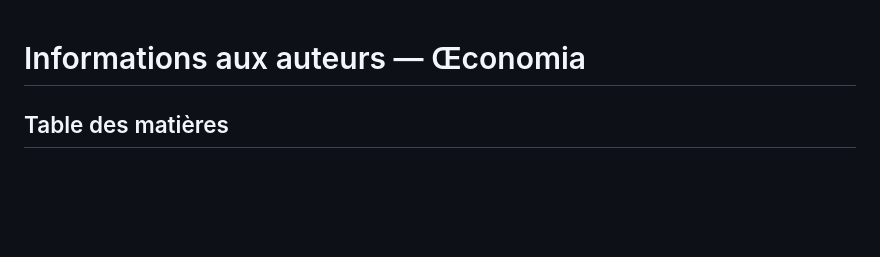
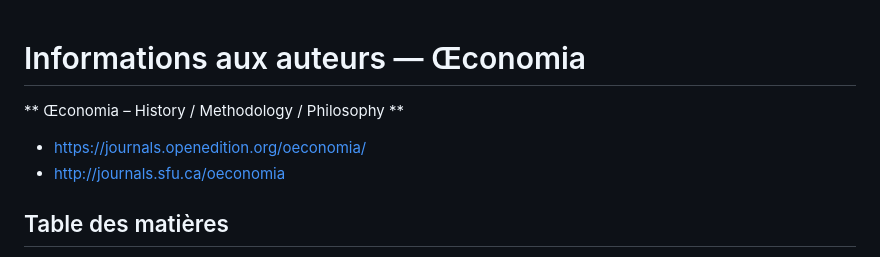
Before and after one commit to MinhHaDuong/Oeconomia-Climate-finance, a Markdown page: docs/Informations aux auteurs.md, the part around the change. Rendered like a GitHub page; blank space fills up the shorter version.

```diff
--- a/docs/Informations aux auteurs.md
+++ b/docs/Informations aux auteurs.md
@@ -1,4 +1,8 @@
 # Informations aux auteurs — Œconomia
+
+** Œconomia – History / Methodology / Philosophy **
+  - https://journals.openedition.org/oeconomia/
+  - http://journals.sfu.ca/oeconomia
 
 ## Table des matières
 
```
Also changed, not shown: README.md (+1 -3 lines).
